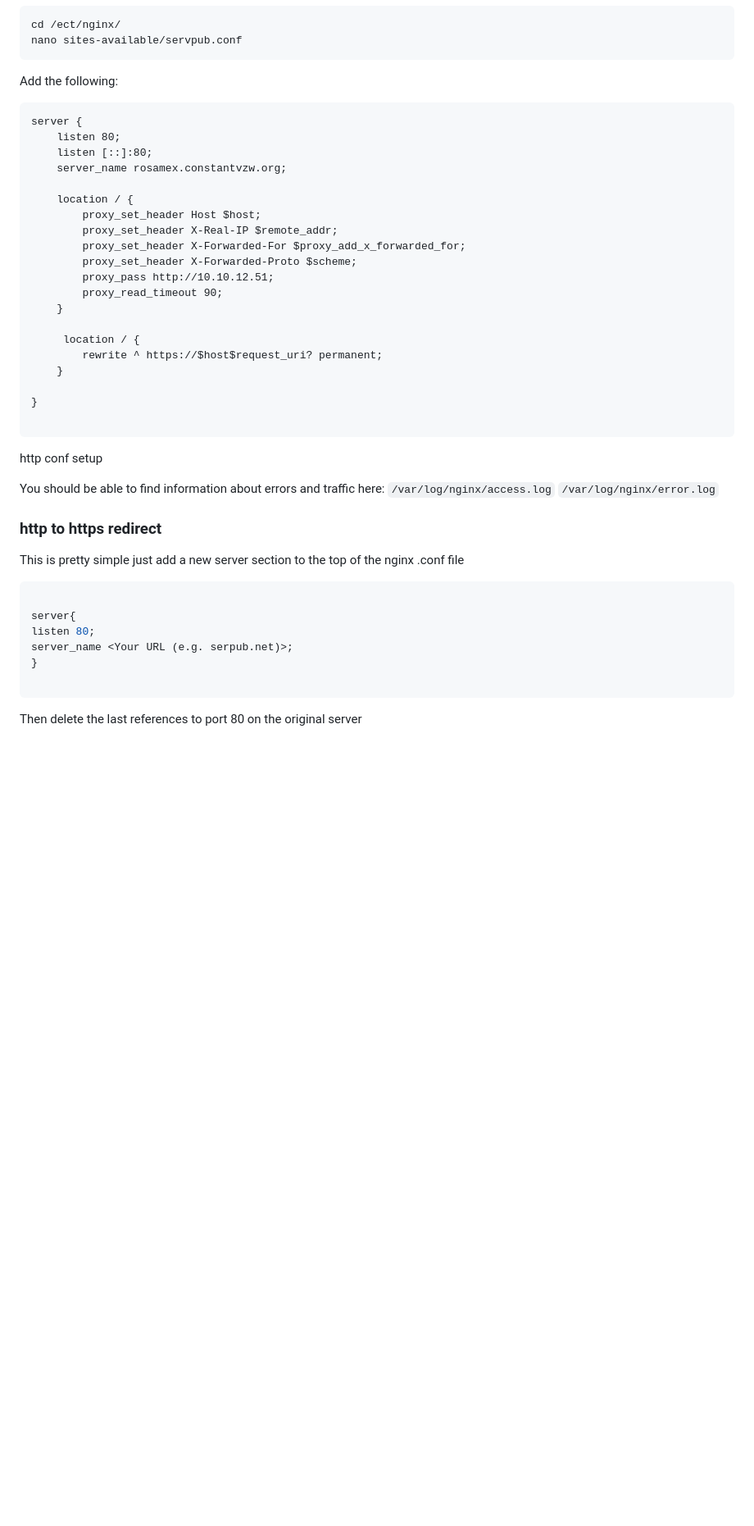
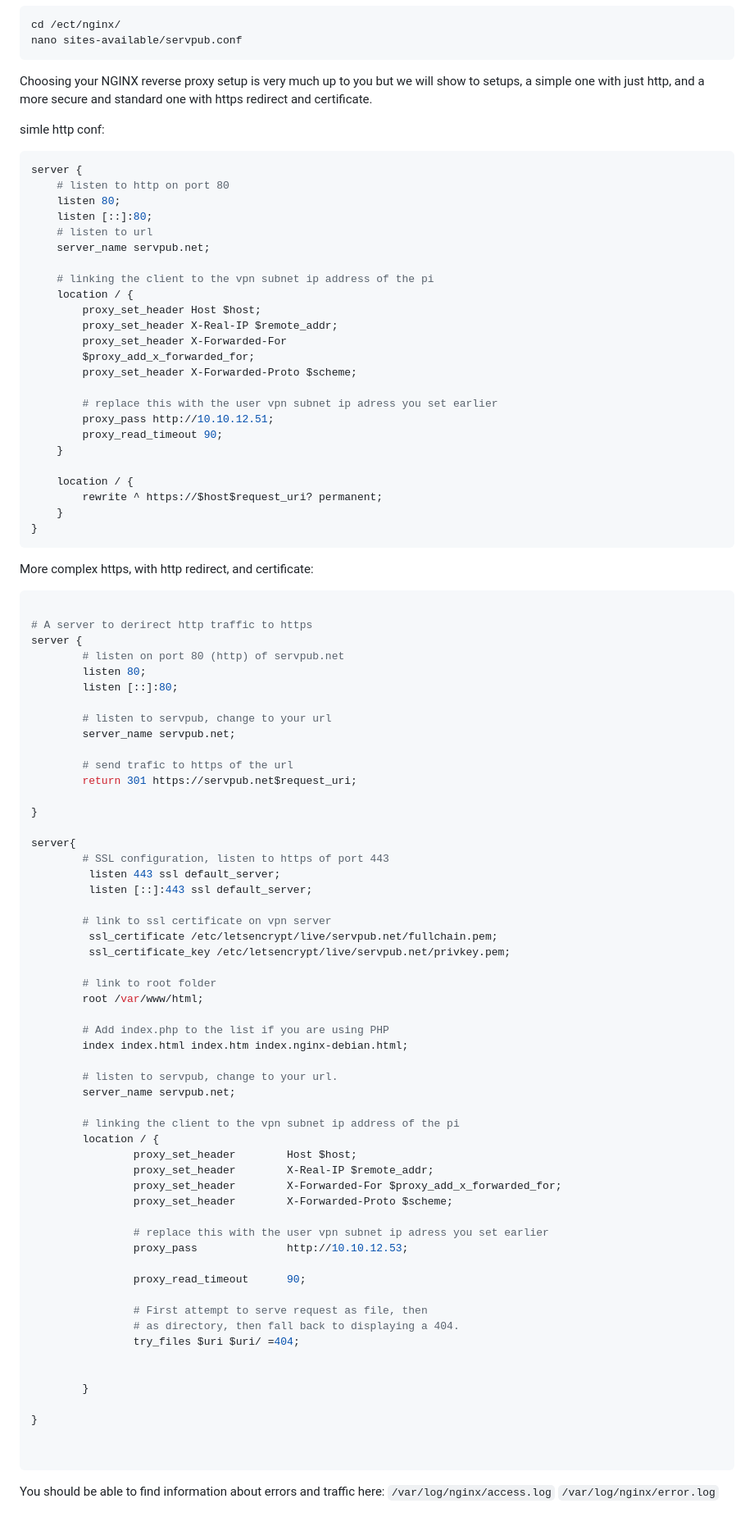
Before and after one commit to In-grid-collective/servPubWiki, a Markdown page: 05-VPN and Reverse Proxy Server.md, the part around one of its changes. Shown at 82% size. GitHub-like rendering; blank space fills up the shorter version.

Commit message:
nginx setup for tinc

````diff
--- a/05-VPN and Reverse Proxy Server.md
+++ b/05-VPN and Reverse Proxy Server.md
@@ -252,51 +252,98 @@ cd /ect/nginx/
 nano sites-available/servpub.conf
 ```
 
-Add the following:
+Choosing your NGINX reverse proxy setup is very much up to you but we will show to setups, a simple one with just http, and a more secure and standard one with https redirect and certificate.
 
-```
+simle http conf:
+
+``` nginx
 server {
+	# listen to http on port 80
 	listen 80;
 	listen [::]:80;
-	server_name rosamex.constantvzw.org;
+	# listen to url
+	server_name servpub.net;
 
+	# linking the client to the vpn subnet ip address of the pi
 	location / {
 		proxy_set_header Host $host;
 		proxy_set_header X-Real-IP $remote_addr;
-		proxy_set_header X-Forwarded-For $proxy_add_x_forwarded_for;
+		proxy_set_header X-Forwarded-For
+		$proxy_add_x_forwarded_for;
 		proxy_set_header X-Forwarded-Proto $scheme;
+
+		# replace this with the user vpn subnet ip adress you set earlier
 		proxy_pass http://10.10.12.51;
 		proxy_read_timeout 90;
 	}
 
-	 location / {
+	location / {
 		rewrite ^ https://$host$request_uri? permanent;
 	}
+}
+```
+
+More complex https, with http redirect, and certificate:
+
+``` nginx
+
+# A server to derirect http traffic to https
+server {
+		# listen on port 80 (http) of servpub.net
+        listen 80;
+        listen [::]:80;
+
+        # listen to servpub, change to your url
+        server_name servpub.net;
+
+		# send trafic to https of the url
+        return 301 https://servpub.net$request_uri;
 
 }
 
+server{
+        # SSL configuration, listen to https of port 443
+         listen 443 ssl default_server;
+         listen [::]:443 ssl default_server;
+
+		# link to ssl certificate on vpn server
+         ssl_certificate /etc/letsencrypt/live/servpub.net/fullchain.pem;
+         ssl_certificate_key /etc/letsencrypt/live/servpub.net/privkey.pem;
+
+		# link to root folder
+        root /var/www/html;
+
+        # Add index.php to the list if you are using PHP
+        index index.html index.htm index.nginx-debian.html;
+
+		# listen to servpub, change to your url.
+        server_name servpub.net;
+
+		# linking the client to the vpn subnet ip address of the pi
+        location / {
+                proxy_set_header        Host $host;
+                proxy_set_header        X-Real-IP $remote_addr;
+                proxy_set_header        X-Forwarded-For $proxy_add_x_forwarded_for;
+                proxy_set_header        X-Forwarded-Proto $scheme;
+
+				# replace this with the user vpn subnet ip adress you set earlier
+                proxy_pass              http://10.10.12.53;
+
+                proxy_read_timeout      90;
+
+                # First attempt to serve request as file, then
+                # as directory, then fall back to displaying a 404.
+                try_files $uri $uri/ =404;
+
+
+        }
+
+}
+
+
 ```
-
-http conf setup
-
 
 
 You should be able to find information about errors and traffic here:
 `/var/log/nginx/access.log`
 `/var/log/nginx/error.log`
-
-
-### http to https redirect
-
-This is pretty simple just add a new server section to the top of the nginx .conf file
-
-``` conf
-
-server{
-listen 80;
-server_name <Your URL (e.g. serpub.net)>;
-}
-
-```
-
-Then delete the last references to port 80 on the original  server
````
Also changed, not shown: other parts of 05-VPN and Reverse Proxy Server.md (+2 -2 lines), NA-Local hotspot & DNS Spoofingsetup.md (+3 -3 lines).
